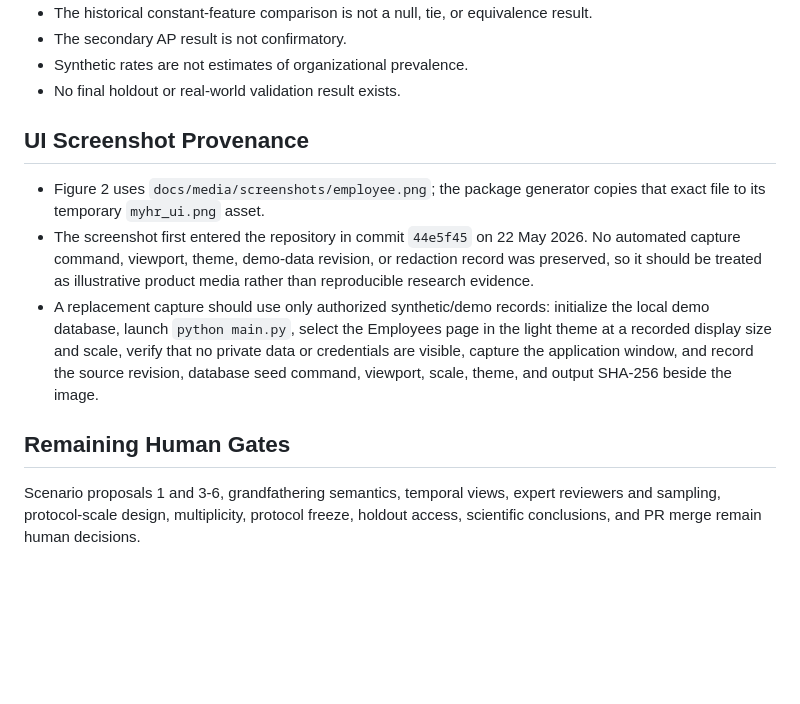
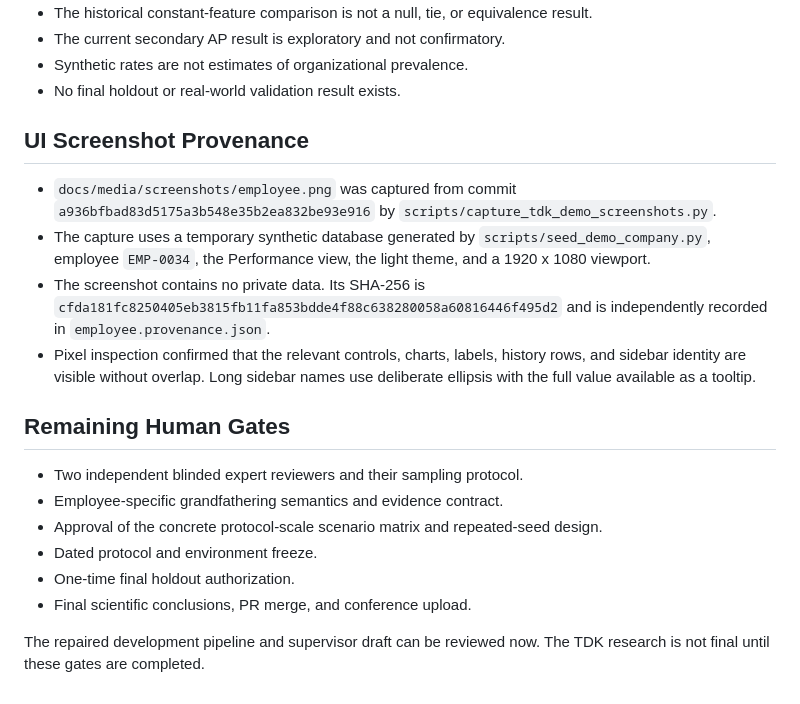
Before and after one commit to ibrahimify/MyHR, a Markdown page: docs/TDK_SUPERVISOR_PACKAGE_VERIFICATION_2026-10-30.md, the part around one of its changes. GitHub-like rendering; blank space fills up the shorter version.

```diff
--- a/docs/TDK_SUPERVISOR_PACKAGE_VERIFICATION_2026-10-30.md
+++ b/docs/TDK_SUPERVISOR_PACKAGE_VERIFICATION_2026-10-30.md
@@ -62,14 +52,22 @@ Source wording and UI-lifecycle corrections made after the execution record abov
 - The historical constant-feature comparison is not a null, tie, or equivalence result.
-- The secondary AP result is not confirmatory.
+- The current secondary AP result is exploratory and not confirmatory.
 - Synthetic rates are not estimates of organizational prevalence.
 - No final holdout or real-world validation result exists.
 
 ## UI Screenshot Provenance
 
-- Figure 2 uses `docs/media/screenshots/employee.png`; the package generator copies that exact file to its temporary `myhr_ui.png` asset.
-- The screenshot first entered the repository in commit `44e5f45` on 22 May 2026. No automated capture command, viewport, theme, demo-data revision, or redaction record was preserved, so it should be treated as illustrative product media rather than reproducible research evidence.
-- A replacement capture should use only authorized synthetic/demo records: initialize the local demo database, launch `python main.py`, select the Employees page in the light theme at a recorded display size and scale, verify that no private data or credentials are visible, capture the application window, and record the source revision, database seed command, viewport, scale, theme, and output SHA-256 beside the image.
+- `docs/media/screenshots/employee.png` was captured from commit `a936bfbad83d5175a3b548e35b2ea832be93e916` by `scripts/capture_tdk_demo_screenshots.py`.
+- The capture uses a temporary synthetic database generated by `scripts/seed_demo_company.py`, employee `EMP-0034`, the Performance view, the light theme, and a 1920 x 1080 viewport.
+- The screenshot contains no private data. Its SHA-256 is `cfda181fc8250405eb3815fb11fa853bdde4f88c638280058a60816446f495d2` and is independently recorded in `employee.provenance.json`.
+- Pixel inspection confirmed that the relevant controls, charts, labels, history rows, and sidebar identity are visible without overlap. Long sidebar names use deliberate ellipsis with the full value available as a tooltip.
 
 ## Remaining Human Gates
 
-Scenario proposals 1 and 3-6, grandfathering semantics, temporal views, expert reviewers and sampling, protocol-scale design, multiplicity, protocol freeze, holdout access, scientific conclusions, and PR merge remain human decisions.
+- Two independent blinded expert reviewers and their sampling protocol.
+- Employee-specific grandfathering semantics and evidence contract.
+- Approval of the concrete protocol-scale scenario matrix and repeated-seed design.
+- Dated protocol and environment freeze.
+- One-time final holdout authorization.
+- Final scientific conclusions, PR merge, and conference upload.
+
+The repaired development pipeline and supervisor draft can be reviewed now. The TDK research is not final until these gates are completed.
```
Also changed, not shown: other parts of docs/TDK_SUPERVISOR_PACKAGE_VERIFICATION_2026-10-30.md (+27 -37 lines).
